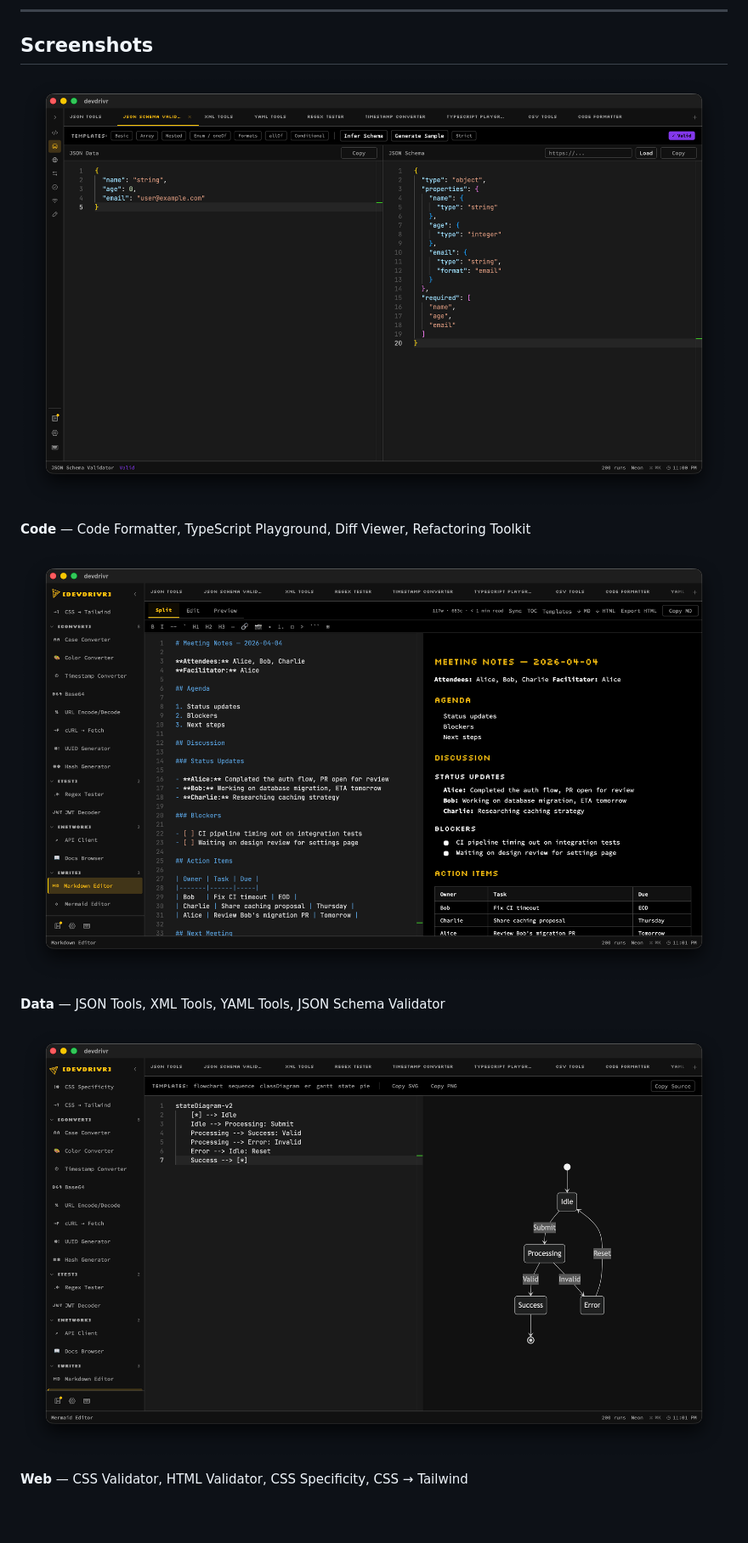
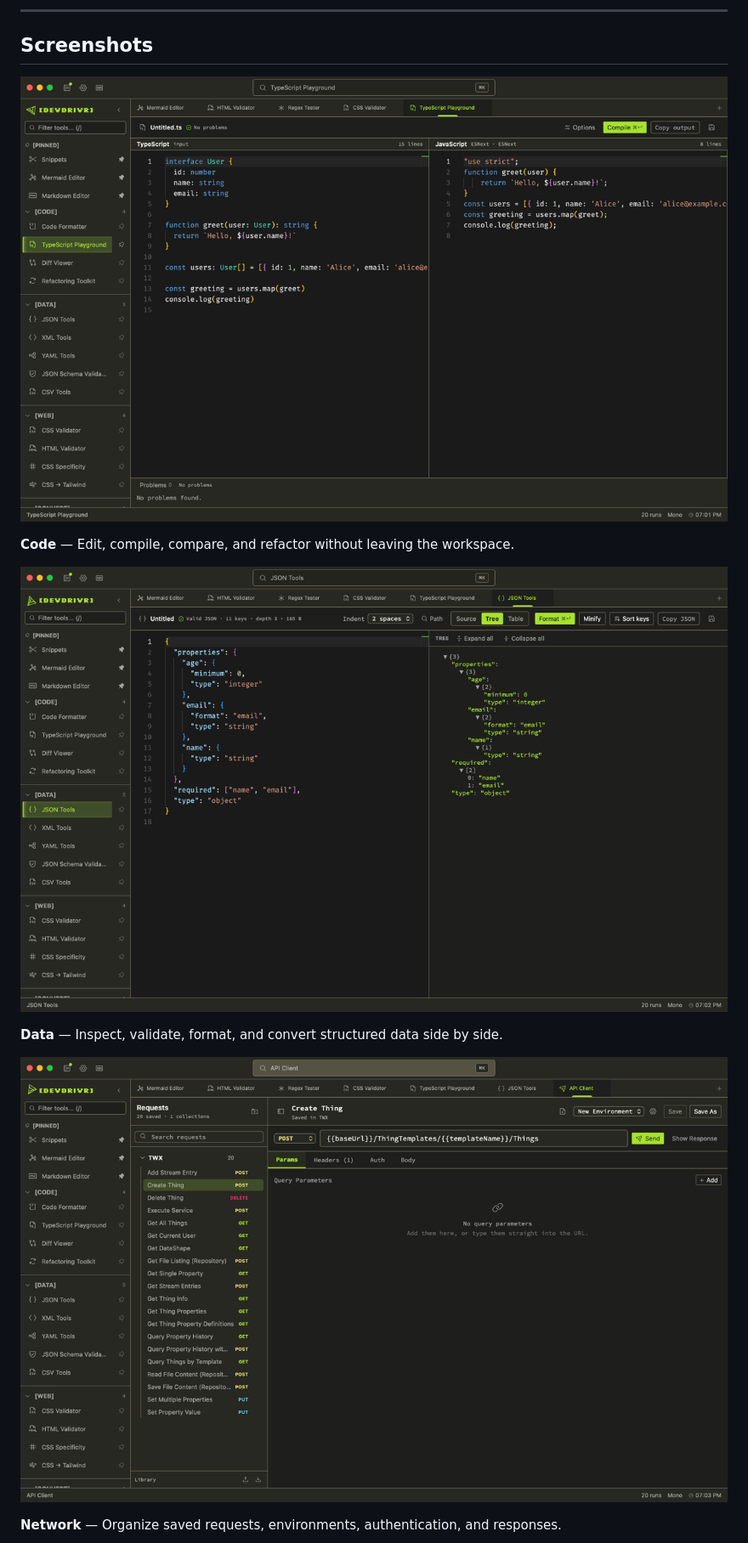
Before and after one commit to butteredstardust/devdrivr, a Markdown page: README.md, the part around one of its changes. Shown at 85% size. Drawn GitHub-style; pictures changed too: screenshots/cockpit-api-client.png (added), screenshots/cockpit-code-tools.png (added), screenshots/cockpit-data-tools.png (added); blank space fills up the shorter version.

Commit message:
docs(cockpit): refresh README screenshots (#84)
* docs(cockpit): refresh README screenshots

* docs(cockpit): limit screenshot refresh to root README

---------

Co-authored-by: butteredstardust <butteredstardust@gmail.com>

```diff
--- a/README.md
+++ b/README.md
@@ -89,15 +89,15 @@ bun run build:web    # Production web build
 
 ## Screenshots
 
-![Code Tools](screenshots/Screenshot%202026-04-06%20at%2023.00.27.png)
+![TypeScript Playground with source, compiled output, and problems](screenshots/cockpit-code-tools.png)
 
-**Code** — Code Formatter, TypeScript Playground, Diff Viewer, Refactoring Toolkit
+**Code** — Edit, compile, compare, and refactor without leaving the workspace.
 
-![Data Tools](screenshots/Screenshot%202026-04-06%20at%2023.01.25.png)
+![JSON Tools showing source and tree inspection side by side](screenshots/cockpit-data-tools.png)
 
-**Data** — JSON Tools, XML Tools, YAML Tools, JSON Schema Validator
+**Data** — Inspect, validate, format, and convert structured data side by side.
 
-![Web Tools](screenshots/Screenshot%202026-04-06%20at%2023.01.36.png)
+![API Client with a saved request library and request workspace](screenshots/cockpit-api-client.png)
 
-**Web** — CSS Validator, HTML Validator, CSS Specificity, CSS → Tailwind
+**Network** — Organize saved requests, environments, authentication, and responses.
 
```
Also changed, not shown: other parts of README.md (+3 -7 lines), screenshots/cockpit-overview.png (added), screenshots/cockpit-writing-tools.png (added).
